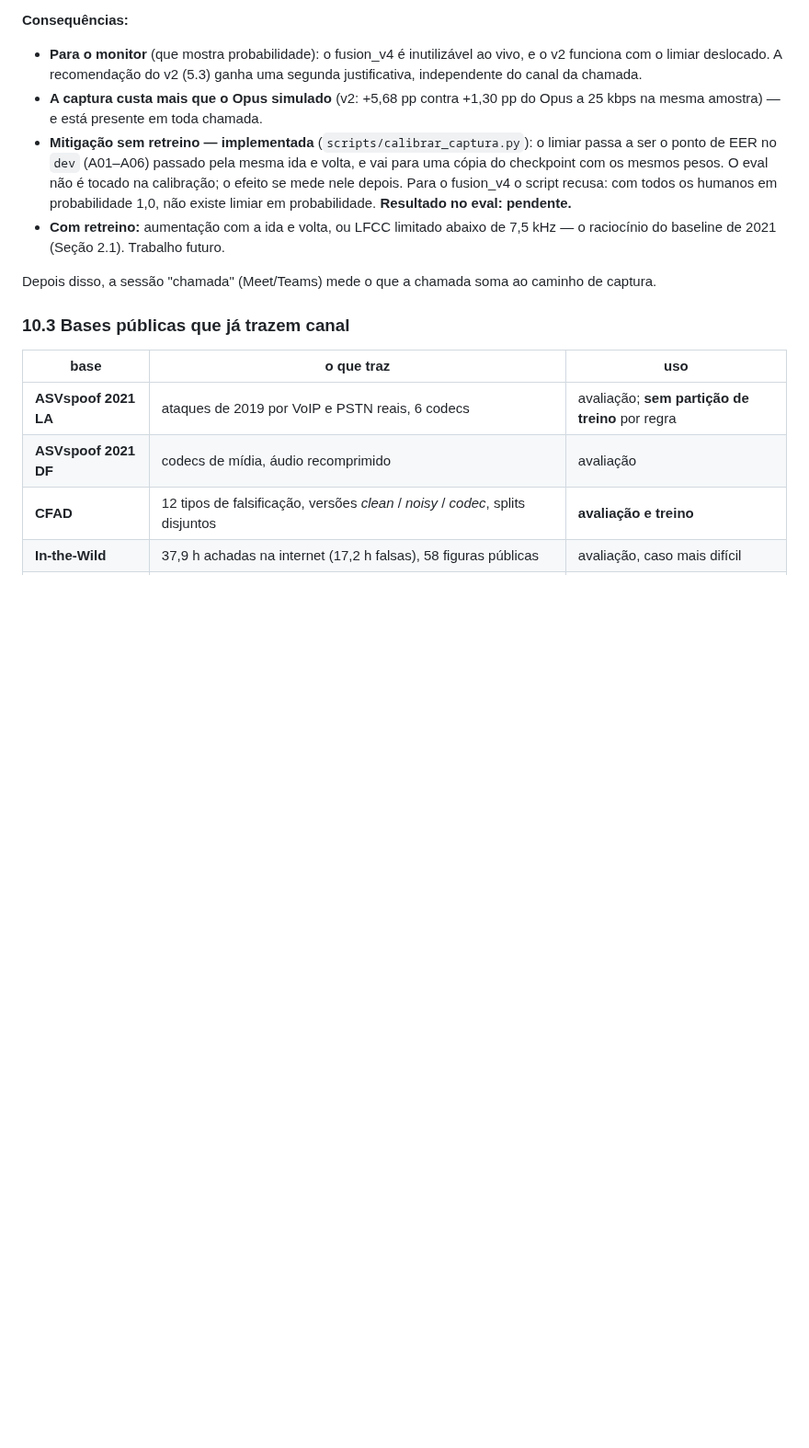
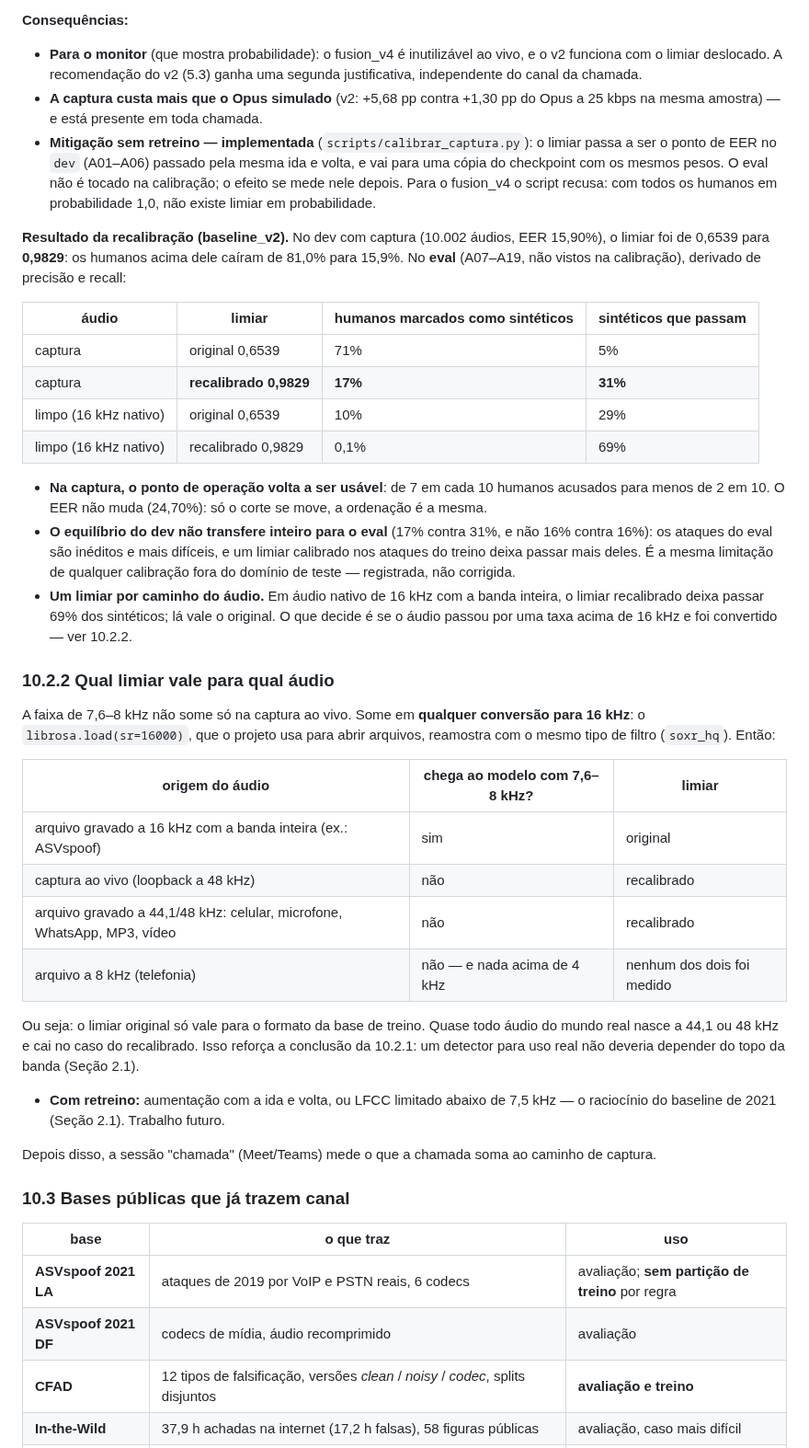
Before and after one commit to bert-0/DeepFakeAudioDetec, a Markdown page: ml/docs/RESUMO_TCC.md, the part around the change. Shown at 92% size. Rendered like a GitHub page; blank space fills up the shorter version.

Commit message:
Registra o resultado da recalibracao e qual limiar vale para qual audio
Dev com captura: limiar 0,6539 -> 0,9829. No eval com captura, humanos
acusados caem de 71% para 17%, sinteticos que passam sobem de 5% para 31%
(o equilibrio do dev nao transfere inteiro: ataques ineditos). Em audio
nativo de 16 kHz o limiar novo deixa passar 69% dos sinteticos.

RESUMO 10.2.2: a faixa de 7,6-8 kHz some em qualquer conversao para 16 kHz,
inclusive ao abrir arquivos a 44,1/48 kHz; o limiar original so vale para o
formato da base de treino.

Co-Authored-By: Claude Opus 5.5 <noreply@anthropic.com>
Claude-Session: https://claude.ai/code/session_01GmoLNPVA1pHGeSZCA6eceP

```diff
--- a/ml/docs/RESUMO_TCC.md
+++ b/ml/docs/RESUMO_TCC.md
@@ -1396,7 +1396,51 @@ porque é calculado pelos log-odds (correção da 5.3).
   ida e volta, e vai para uma cópia do checkpoint com os mesmos pesos. O eval
   não é tocado na calibração; o efeito se mede nele depois. Para o fusion_v4 o
   script recusa: com todos os humanos em probabilidade 1,0, não existe limiar
-  em probabilidade. **Resultado no eval: pendente.**
+  em probabilidade.
+
+**Resultado da recalibração (baseline_v2).** No dev com captura (10.002 áudios,
+EER 15,90%), o limiar foi de 0,6539 para **0,9829**: os humanos acima dele
+caíram de 81,0% para 15,9%. No **eval** (A07–A19, não vistos na calibração),
+derivado de precisão e recall:
+
+| áudio | limiar | humanos marcados como sintéticos | sintéticos que passam |
+|---|---|---|---|
+| captura | original 0,6539 | 71% | 5% |
+| captura | **recalibrado 0,9829** | **17%** | **31%** |
+| limpo (16 kHz nativo) | original 0,6539 | 10% | 29% |
+| limpo (16 kHz nativo) | recalibrado 0,9829 | 0,1% | 69% |
+
+- **Na captura, o ponto de operação volta a ser usável**: de 7 em cada 10
+  humanos acusados para menos de 2 em 10. O EER não muda (24,70%): só o corte
+  se move, a ordenação é a mesma.
+- **O equilíbrio do dev não transfere inteiro para o eval** (17% contra 31%, e
+  não 16% contra 16%): os ataques do eval são inéditos e mais difíceis, e um
+  limiar calibrado nos ataques do treino deixa passar mais deles. É a mesma
+  limitação de qualquer calibração fora do domínio de teste — registrada, não
+  corrigida.
+- **Um limiar por caminho do áudio.** Em áudio nativo de 16 kHz com a banda
+  inteira, o limiar recalibrado deixa passar 69% dos sintéticos; lá vale o
+  original. O que decide é se o áudio passou por uma taxa acima de 16 kHz e
+  foi convertido — ver 10.2.2.
+
+### 10.2.2 Qual limiar vale para qual áudio
+
+A faixa de 7,6–8 kHz não some só na captura ao vivo. Some em **qualquer
+conversão para 16 kHz**: o `librosa.load(sr=16000)`, que o projeto usa para
+abrir arquivos, reamostra com o mesmo tipo de filtro (`soxr_hq`). Então:
+
+| origem do áudio | chega ao modelo com 7,6–8 kHz? | limiar |
+|---|---|---|
+| arquivo gravado a 16 kHz com a banda inteira (ex.: ASVspoof) | sim | original |
+| captura ao vivo (loopback a 48 kHz) | não | recalibrado |
+| arquivo gravado a 44,1/48 kHz: celular, microfone, WhatsApp, MP3, vídeo | não | recalibrado |
+| arquivo a 8 kHz (telefonia) | não — e nada acima de 4 kHz | nenhum dos dois foi medido |
+
+Ou seja: o limiar original só vale para o formato da base de treino. Quase todo
+áudio do mundo real nasce a 44,1 ou 48 kHz e cai no caso do recalibrado. Isso
+reforça a conclusão da 10.2.1: um detector para uso real não deveria depender
+do topo da banda (Seção 2.1).
+
 - **Com retreino:** aumentação com a ida e volta, ou LFCC limitado abaixo de
   7,5 kHz — o raciocínio do baseline de 2021 (Seção 2.1). Trabalho futuro.
 
```
